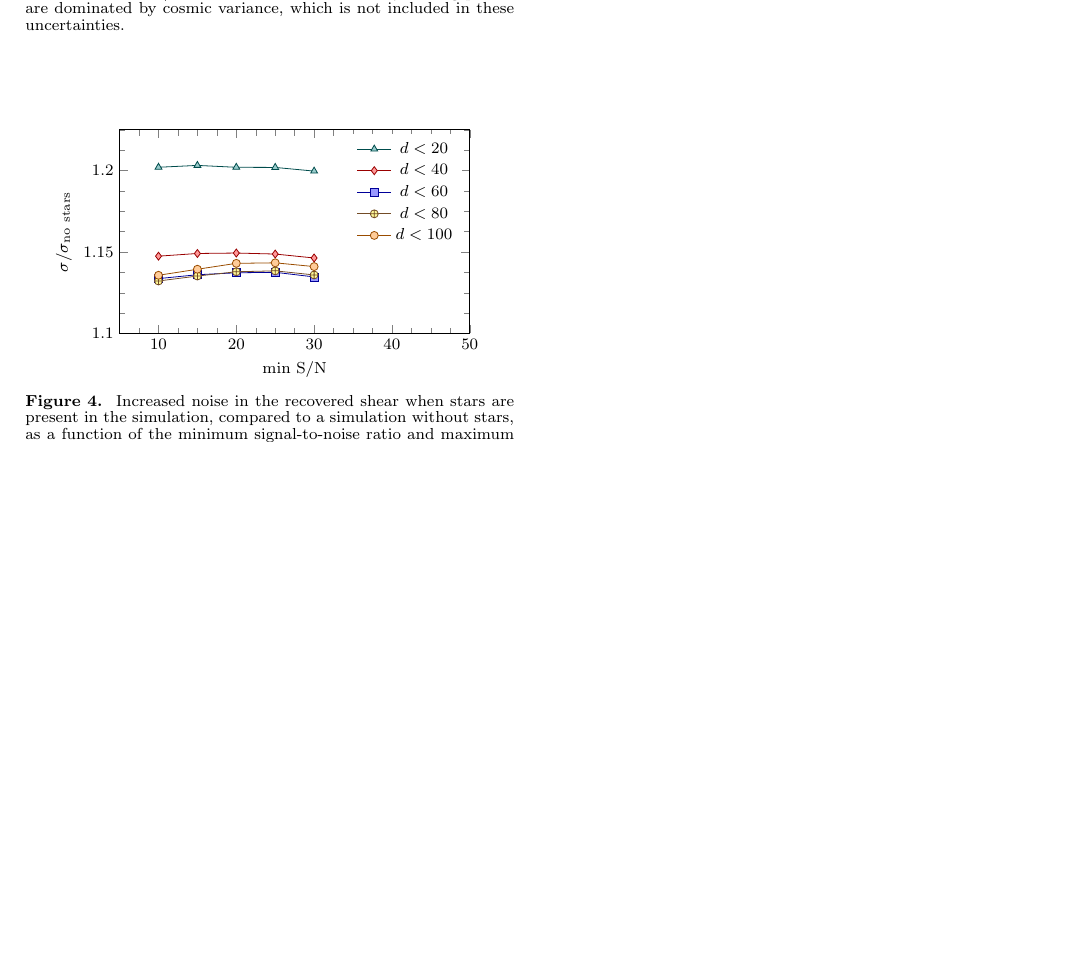
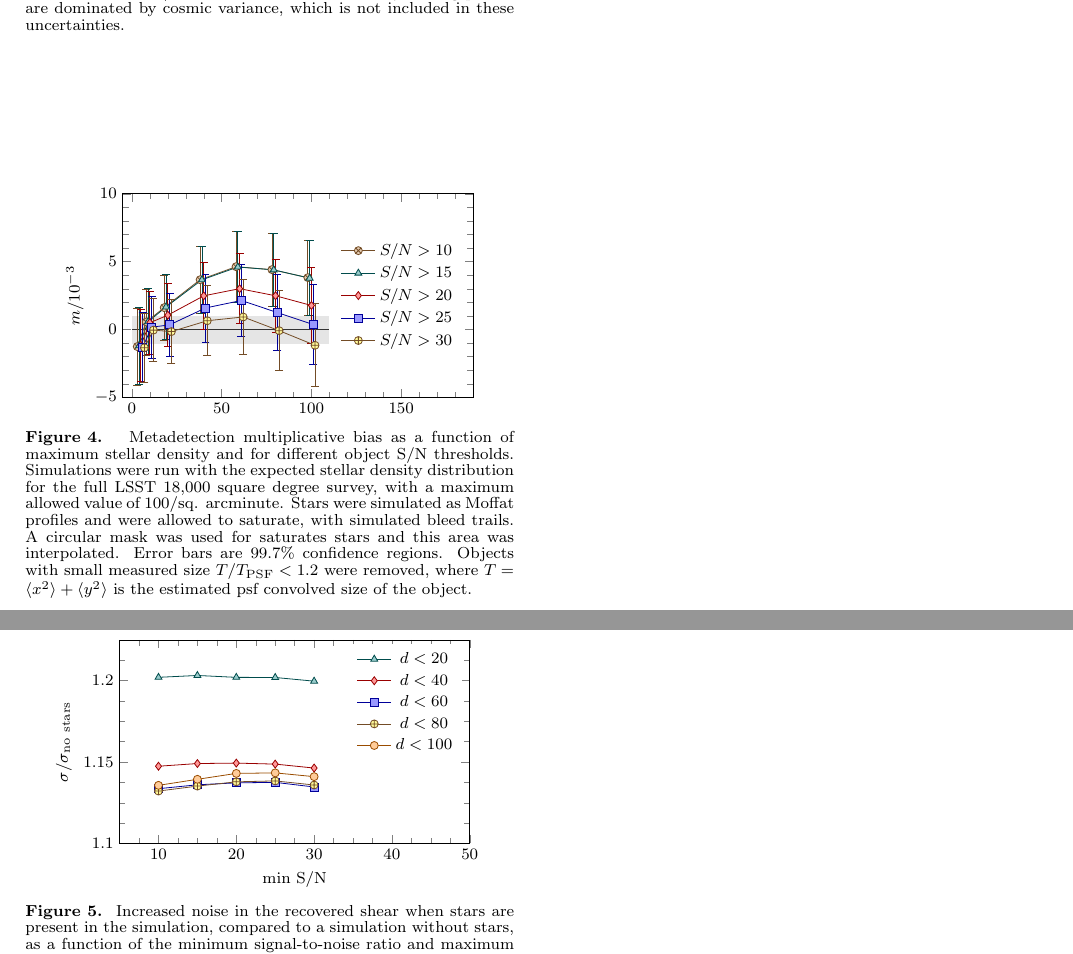
Before and after one commit to esheldon/mdetlsst, a LaTeX document (mdetlsst.tex): part of page 2 of 2 before the commit and two parts of pages 2 and 3 of 3 after it, the two joined at a grey line, cut so that both start at the same text, the shorter picture padded with empty space. Compiled offline with pdfLaTeX.

Commit message:
new plot

```diff
--- a/mdetlsst.tex
+++ b/mdetlsst.tex
@@ -313,6 +313,89 @@ blah
 \begin{figure}
     \centering
 \begin{tikzpicture}
+    \begin{axis}[
+        legend style={draw=none,at={(0.97,0.5)},anchor=east},
+        ylabel={$m/10^{-3}$},
+        xmin=-5.0,
+        xmax=190.0,
+        ymin=-5,
+        ymax=10,
+        width=0.9\columnwidth,
+        height=0.6\columnwidth,
+        minor tick num=4,
+        axis on top
+    ]
+
+	\addplot+[name path=A,gray!20,no markers, forget plot] coordinates {
+        (0.0,-1)
+        (110.0,-1)
+    };
+    \addplot+[name path=B,gray!20,no markers, forget plot] coordinates {
+        (0.0,1)
+        (110.0,1)
+    };
+
+    \addplot+[gray!20, forget plot] fill between[of=A and B];
+	\addplot+[black!80,no markers, forget plot] coordinates {
+        (0.0,0.0)
+        (110.0,0.0)
+    };
+
+	\addplot+[
+        brown!60!black,mark=otimes*, solid, mark options={fill=brown!40},
+        error bars/.cd,y dir=both,y explicit] table[x index=0, y index=1, y error index=2
+    ] {code/mc-results-drsBPWRIZ-v1/m-vs-star-density-s2n10.txt};
+    \addlegendentry{$S/N > 10$}
+
+	\addplot+[
+        teal!60!black,mark=triangle*, solid, mark options={fill=teal!40},
+        error bars/.cd,y dir=both,y explicit] table[x index=0, y index=1, y error index=2
+    ] {code/mc-results-drsBPWRIZ-v1/m-vs-star-density-s2n15.txt};
+    \addlegendentry{$S/N > 15$}
+
+	\addplot+[
+        red!60!black,mark=diamond*, solid, mark options={fill=red!40},
+        error bars/.cd,y dir=both,y explicit] table[x index=0, y index=1, y error index=2
+    ] {code/mc-results-drsBPWRIZ-v1/m-vs-star-density-s2n20.txt};
+    \addlegendentry{$S/N > 20$}
+
+	\addplot+[
+        blue!60!black,mark=square*, solid, mark options={fill=blue!40},
+        error bars/.cd,y dir=both,y explicit] table[x index=0, y index=1, y error index=2
+    ] {code/mc-results-drsBPWRIZ-v1/m-vs-star-density-s2n25.txt};
+    \addlegendentry{$S/N > 25$}
+
+	\addplot+[
+        brown!60!black,mark=oplus*, solid, mark options={fill=yellow!40},
+        error bars/.cd,y dir=both,y explicit] table[x index=0, y index=1, y error index=2
+    ] {code/mc-results-drsBPWRIZ-v1/m-vs-star-density-s2n30.txt};
+    \addlegendentry{$S/N > 30$}
+
+
+    \end{axis}
+
+\end{tikzpicture}
+
+    \caption{ Metadetection multiplicative bias as a function of maximum
+    stellar density and for different object S/N thresholds.  Simulations were
+    run with the expected stellar density distribution for the full LSST 18,000
+    square degree survey, with a maximum allowed value of 100/sq. arcminute.
+    Stars were simulated as Moffat profiles and were allowed to saturate, with
+    simulated bleed trails.  A circular mask was used for saturates stars and
+    this area was interpolated.  Error bars are 99.7\% confidence regions.
+    Objects with small measured size $T/T_{\mathrm{PSF}} < 1.2$ were removed,
+    where $T = \langle x^2 \rangle + \langle y^2 \rangle$ is the estimated psf
+    convolved size of the object.}
+
+\end{figure}
+
+
+
+
+
+\begin{figure}
+    \centering
+\begin{tikzpicture}
 
 	\begin{axis}[
         legend style={draw=none},
```
